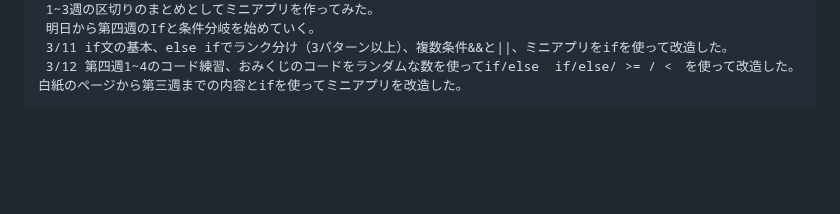
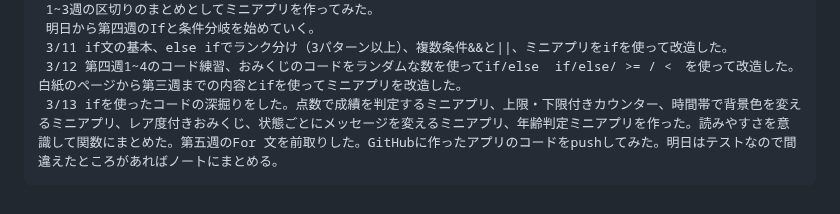
Before and after one commit to rxefillz-dotcom/my-learning-log, a Markdown page: README.md, the part around the change. GitHub-like rendering; blank space fills up the shorter version.

Commit message:
3/13 第四週まとめ

```diff
--- a/README.md
+++ b/README.md
@@ -33,3 +33,4 @@
      明日から第四週のIfと条件分岐を始めていく。
      3/11 if文の基本、else ifでランク分け（3パターン以上）、複数条件&&と||、ミニアプリをifを使って改造した。
      3/12 第四週1~4のコード練習、おみくじのコードをランダムな数を使ってif/else  if/else/ >= / <　を使って改造した。白紙のページから第三週までの内容とifを使ってミニアプリを改造した。
+     3/13 ifを使ったコードの深掘りをした。点数で成績を判定するミニアプリ、上限・下限付きカウンター、時間帯で背景色を変えるミニアプリ、レア度付きおみくじ、状態ごとにメッセージを変えるミニアプリ、年齢判定ミニアプリを作った。読みやすさを意識して関数にまとめた。第五週のFor 文を前取りした。GitHubに作ったアプリのコードをpushしてみた。明日はテストなので間違えたところがあればノートにまとめる。
```
